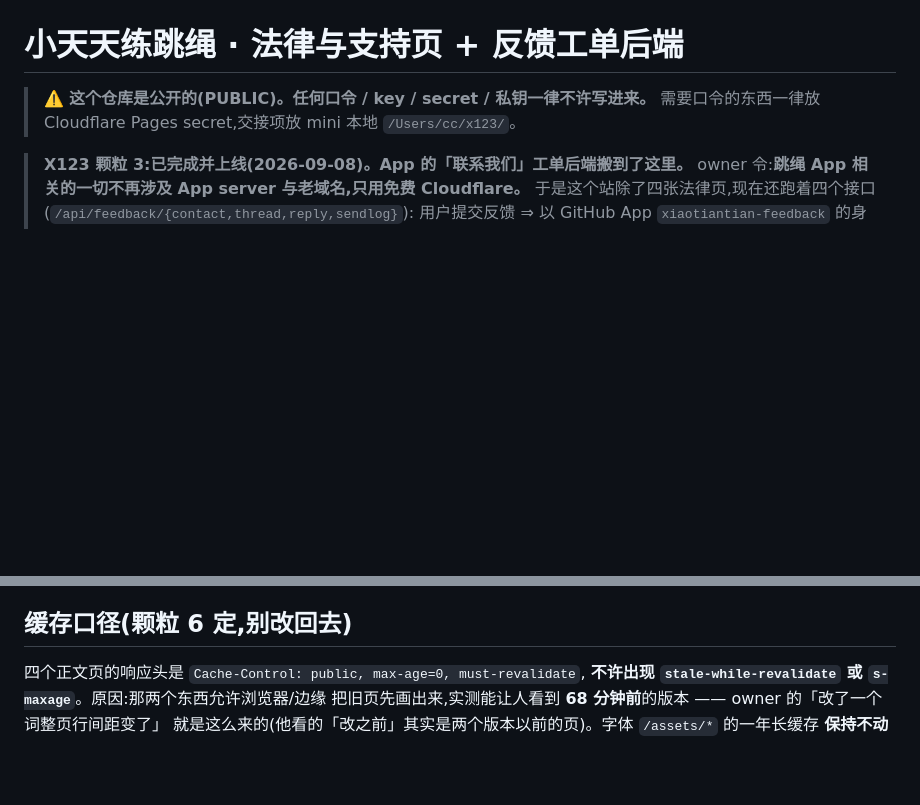
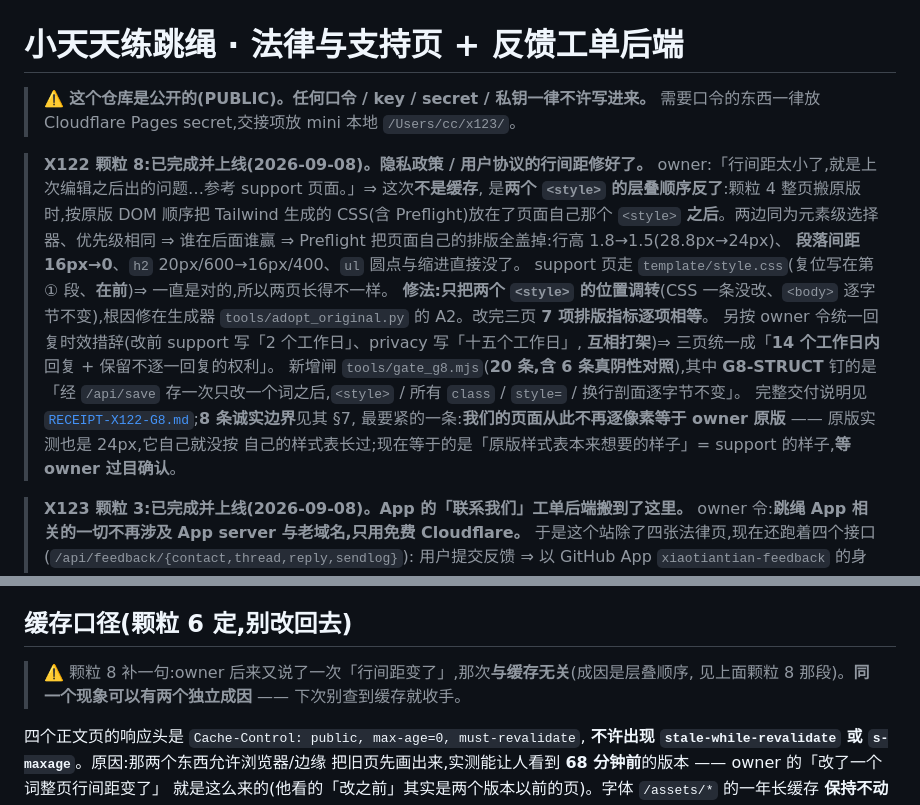
Before and after one commit to cnaron/xiaotiantian-legal, a Markdown page: README.md, 2 parts joined by grey strips. Drawn GitHub-style; blank space fills up the shorter version.

Commit message:
docs(x122-g8): 回执 —— 成因是两个 <style> 层叠顺序反了(颗粒 4 引入,非缓存非编辑链路)· 三方行高表 · 措辞落点表 · 20 条闸全绿(含 6 条真阴性对照);README 追平并给颗粒 6 的缓存结论加一句限定

```diff
--- a/README.md
+++ b/README.md
@@ -2,6 +2,23 @@
 
 > ⚠️ **这个仓库是公开的(PUBLIC)。任何口令 / key / secret / 私钥一律不许写进来。**
 > 需要口令的东西一律放 Cloudflare Pages secret,交接项放 mini 本地 `/Users/cc/x123/`。
+
+> **X122 颗粒 8:已完成并上线(2026-09-08)。隐私政策 / 用户协议的行间距修好了。**
+> owner:「行间距太小了,就是上次编辑之后出的问题…参考 support 页面。」⇒ 这次**不是缓存**,
+> 是**两个 `<style>` 的层叠顺序反了**:颗粒 4 整页搬原版时,按原版 DOM 顺序把 Tailwind 生成的
+> CSS(含 Preflight)放在了页面自己那个 `<style>` **之后**。两边同为元素级选择器、优先级相同
+> ⇒ 谁在后面谁赢 ⇒ Preflight 把页面自己的排版全盖掉:行高 1.8→1.5(28.8px→24px)、
+> **段落间距 16px→0**、`h2` 20px/600→16px/400、`ul` 圆点与缩进直接没了。
+> support 页走 `template/style.css`(复位写在第 ① 段、**在前**)⇒ 一直是对的,所以两页长得不一样。
+> **修法:只把两个 `<style>` 的位置调转**(CSS 一条没改、`<body>` 逐字节不变),根因修在生成器
+> `tools/adopt_original.py` 的 A2。改完三页 **7 项排版指标逐项相等**。
+> 另按 owner 令统一回复时效措辞(改前 support 写「2 个工作日」、privacy 写「十五个工作日」,
+> **互相打架**)⇒ 三页统一成「**14 个工作日内**回复 + 保留不逐一回复的权利」。
+> 新增闸 `tools/gate_g8.mjs`(**20 条,含 6 条真阴性对照**),其中 **G8-STRUCT** 钉的是
+> 「经 `/api/save` 存一次只改一个词之后,`<style>` / 所有 `class` / `style=` / 换行剖面逐字节不变」。
+> 完整交付说明见 [`RECEIPT-X122-G8.md`](./RECEIPT-X122-G8.md);**8 条诚实边界**见其 §7,
+> 最要紧的一条:**我们的页面从此不再逐像素等于 owner 原版** —— 原版实测也是 24px,它自己就没按
+> 自己的样式表长过;现在等于的是「原版样式表本来想要的样子」= support 的样子,**等 owner 过目确认**。
 
 > **X123 颗粒 3:已完成并上线(2026-09-08)。App 的「联系我们」工单后端搬到了这里。**
 > owner 令:**跳绳 App 相关的一切不再涉及 App server 与老域名,只用免费 Cloudflare。**
@@ -82,6 +99,10 @@ iOS 应用「小天天练跳绳」(App ID `com.playtime.ropecounter`)的**公开
 备份站都还是旧的。颗粒 6 就是在清这笔账(owner 09-08 那三处删改此前只在 KV)。
 
 ## 缓存口径(颗粒 6 定,别改回去)
+
+> ⚠️ 颗粒 8 补一句:owner 后来又说了一次「行间距变了」,那次**与缓存无关**(成因是层叠顺序,
+> 见上面颗粒 8 那段)。**同一个现象可以有两个独立成因** —— 下次别查到缓存就收手。
+
 
 四个正文页的响应头是 `Cache-Control: public, max-age=0, must-revalidate`,
 **不许出现 `stale-while-revalidate` 或 `s-maxage`**。原因:那两个东西允许浏览器/边缘
```
Also changed, not shown: RECEIPT-X122-G8.md (added, +317 -0 lines).
